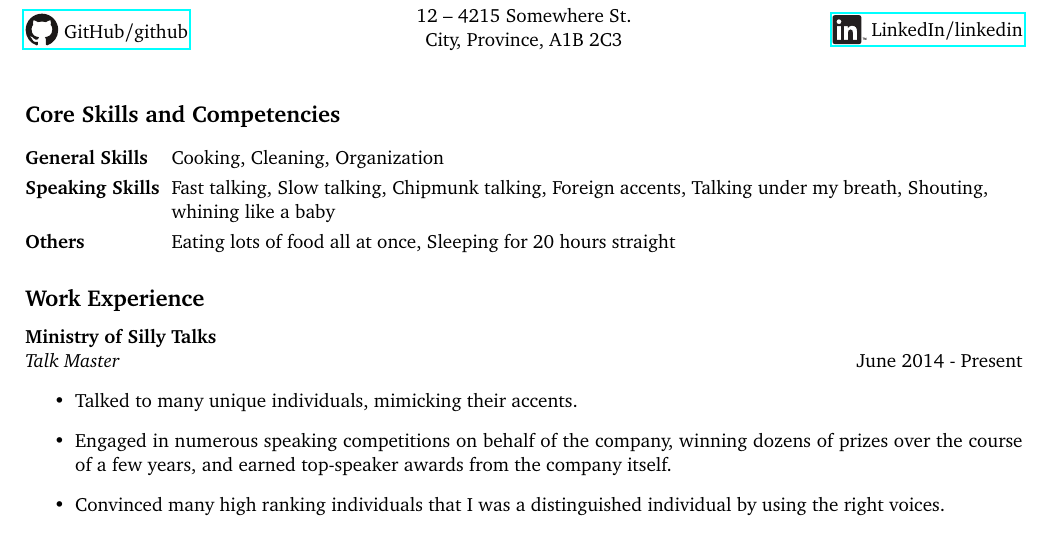
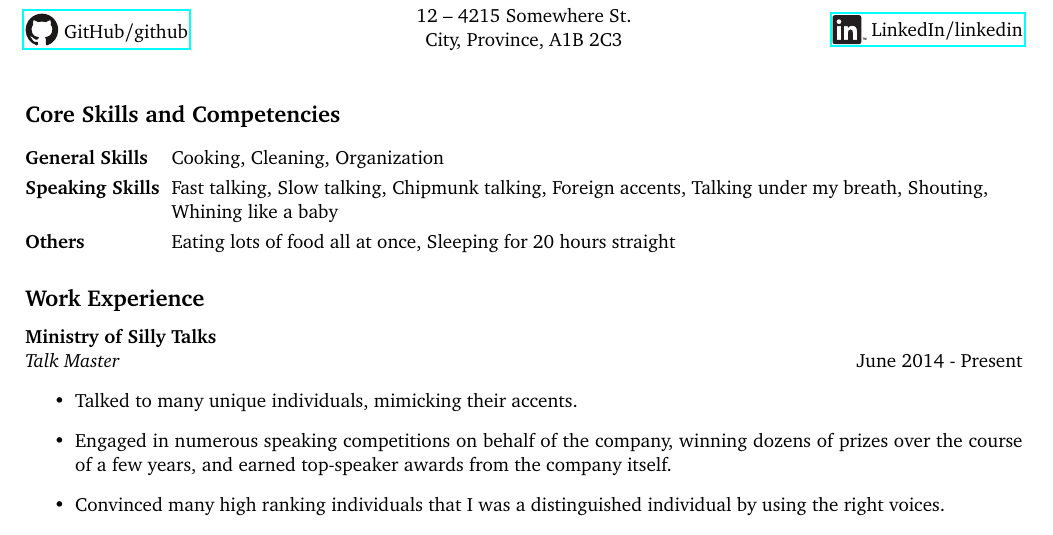
Before and after one commit to Eagerod/resume-template, a LaTeX CV (resume.tex): part of the page, cut so that both start at the same text. Compiled offline with pdfLaTeX.

Commit message:
Capitalized a thing that should have already been.

```diff
--- a/resume.tex
+++ b/resume.tex
@@ -21,7 +21,7 @@
 \subsection*{Core Skills and Competencies}
 \begin{skilltabular}
     General Skills  & Cooking, Cleaning, Organization \\
-    Speaking Skills & Fast talking, Slow talking, Chipmunk talking, Foreign accents, Talking under my breath, Shouting, whining like a baby \\
+    Speaking Skills & Fast talking, Slow talking, Chipmunk talking, Foreign accents, Talking under my breath, Shouting, Whining like a baby \\
     Others          & Eating lots of food all at once, Sleeping for 20 hours straight
 \end{skilltabular}
 
```
